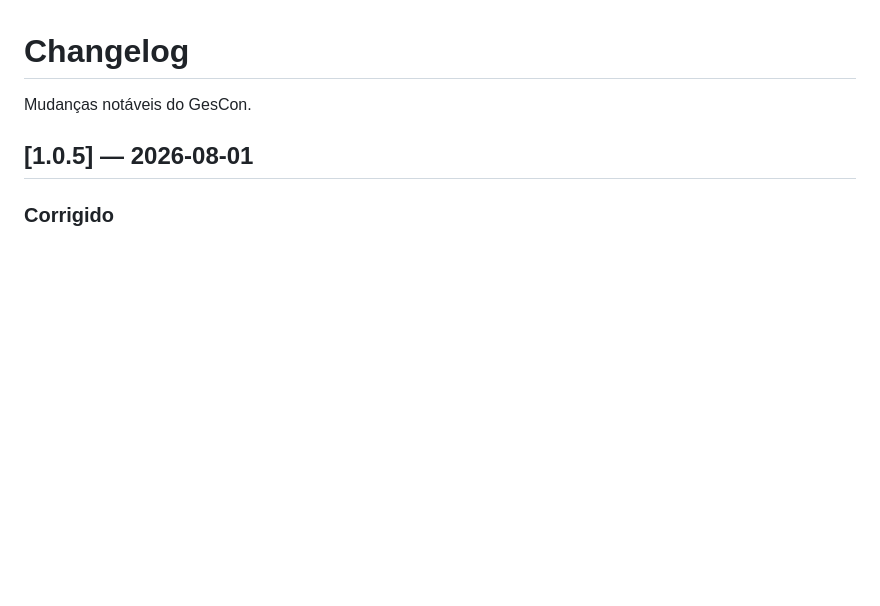
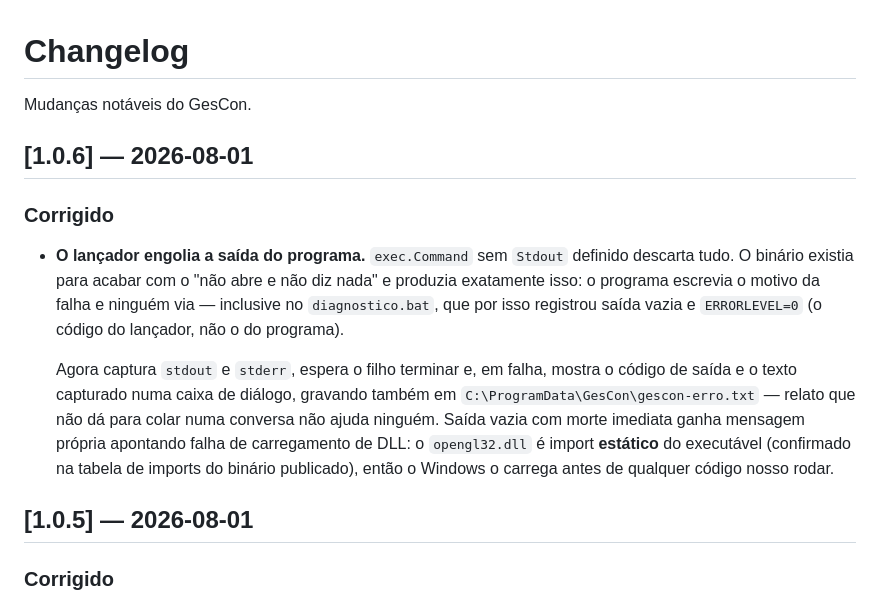
Before and after one commit to peder1981/GesCon, a Markdown page: CHANGELOG.md, the part around the change. GitHub-like rendering; blank space fills up the shorter version.

Commit message:
docs: CHANGELOG do release 1.0.6
Co-Authored-By: Claude Opus 5 <noreply@anthropic.com>

```diff
--- a/CHANGELOG.md
+++ b/CHANGELOG.md
@@ -1,6 +1,25 @@
 # Changelog
 
 Mudanças notáveis do GesCon.
+
+## [1.0.6] — 2026-08-01
+
+### Corrigido
+
+- **O lançador engolia a saída do programa.** `exec.Command` sem `Stdout`
+  definido descarta tudo. O binário existia para acabar com o "não abre e não
+  diz nada" e produzia exatamente isso: o programa escrevia o motivo da falha
+  e ninguém via — inclusive no `diagnostico.bat`, que por isso registrou saída
+  vazia e `ERRORLEVEL=0` (o código do lançador, não o do programa).
+
+  Agora captura `stdout` e `stderr`, espera o filho terminar e, em falha,
+  mostra o código de saída e o texto capturado numa caixa de diálogo,
+  gravando também em `C:\ProgramData\GesCon\gescon-erro.txt` — relato que não
+  dá para colar numa conversa não ajuda ninguém. Saída vazia com morte
+  imediata ganha mensagem própria apontando falha de carregamento de DLL: o
+  `opengl32.dll` é import **estático** do executável (confirmado na tabela de
+  imports do binário publicado), então o Windows o carrega antes de qualquer
+  código nosso rodar.
 
 ## [1.0.5] — 2026-08-01
 
```
